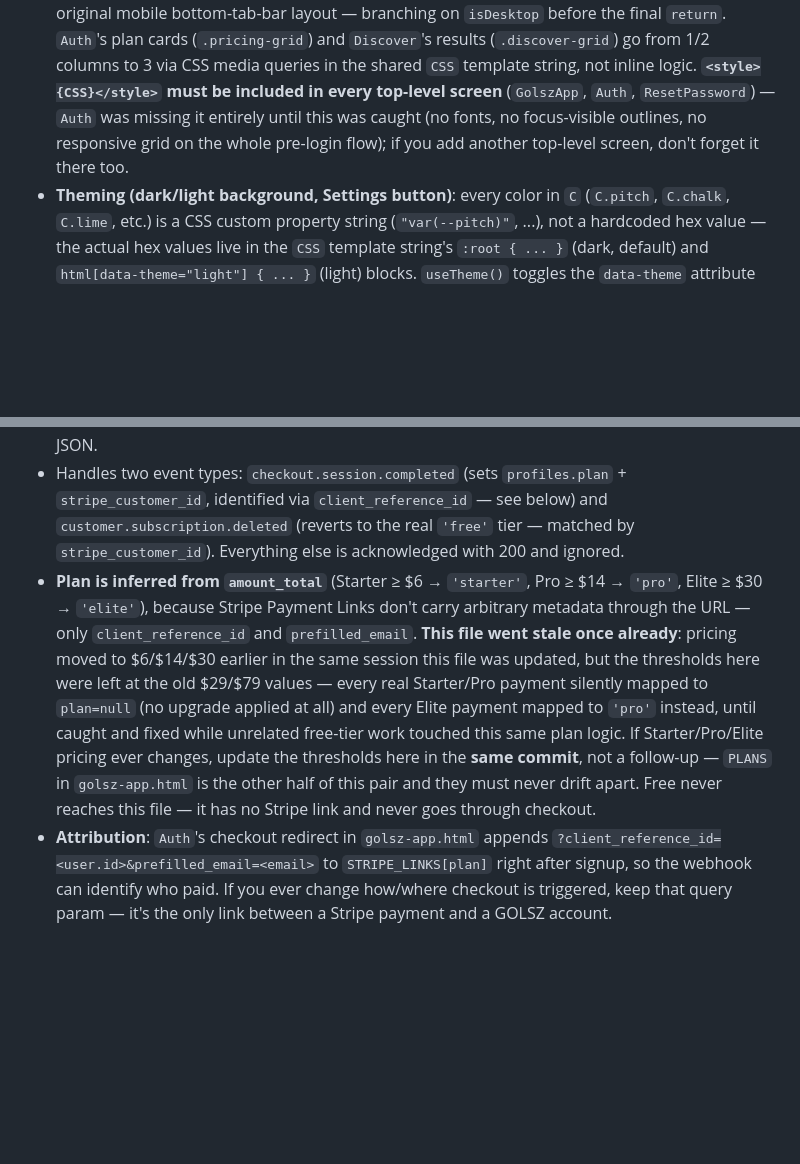
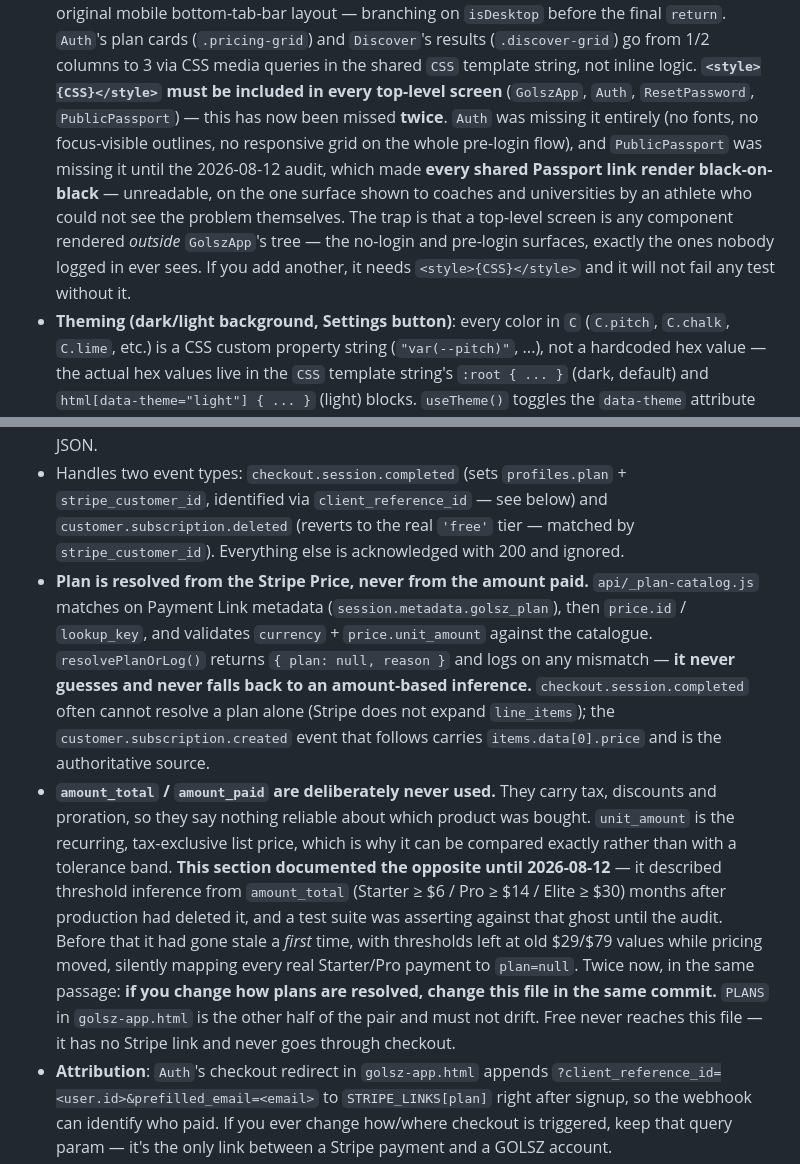
Before and after one commit to dimitridavourlis-glitch/Golsz, a Markdown page: CLAUDE.md, 2 parts joined by grey strips. Rendered like a GitHub page; blank space fills up the shorter version.

Commit message:
CLAUDE.md: correct two sections that had gone stale into actively wrong
Both were not merely out of date — they documented the OPPOSITE of the code,
which is worse than saying nothing, because the next session trusts them.

1. Stripe plan resolution. This file described threshold inference from
   `amount_total` (Starter >= $6 / Pro >= $14 / Elite >= $30) months after
   production deleted it. api/_plan-catalog.js resolves from the Price —
   metadata, then price.id / lookup_key, validated against currency and
   unit_amount — and explicitly never falls back to an amount. A test suite
   was asserting against the ghost until today's audit. Note this passage had
   ALREADY gone stale once before, and says so; it has now done it twice.

2. The `<style>{CSS}</style>` rule listed GolszApp, Auth and ResetPassword.
   PublicPassport was missing, which rendered every shared Passport link
   black-on-black — unreadable, on the one surface an athlete shows to coaches
   and cannot see themselves. Added, with the reason it keeps happening: a
   top-level screen is anything rendered outside GolszApp's tree, i.e. exactly
   the no-login surfaces nobody logged in ever sees, and nothing fails a test.

Verified: 57/57 suites, 2406 assertions.

Co-Authored-By: Claude Opus 5 <noreply@anthropic.com>

```diff
--- a/CLAUDE.md
+++ b/CLAUDE.md
@@ -89,9 +89,14 @@ There is no build/lint/test tooling in this repo. Relevant commands:
   mobile bottom-tab-bar layout — branching on `isDesktop` before the final `return`. `Auth`'s plan cards
   (`.pricing-grid`) and `Discover`'s results (`.discover-grid`) go from 1/2 columns to 3 via CSS media
   queries in the shared `CSS` template string, not inline logic. **`<style>{CSS}</style>` must be included
-  in every top-level screen** (`GolszApp`, `Auth`, `ResetPassword`) — `Auth` was missing it entirely until
-  this was caught (no fonts, no focus-visible outlines, no responsive grid on the whole pre-login flow);
-  if you add another top-level screen, don't forget it there too.
+  in every top-level screen** (`GolszApp`, `Auth`, `ResetPassword`, `PublicPassport`) — this has now been
+  missed **twice**. `Auth` was missing it entirely (no fonts, no focus-visible outlines, no responsive grid
+  on the whole pre-login flow), and `PublicPassport` was missing it until the 2026-08-12 audit, which made
+  **every shared Passport link render black-on-black** — unreadable, on the one surface shown to coaches
+  and universities by an athlete who could not see the problem themselves.
+  The trap is that a top-level screen is any component rendered *outside* `GolszApp`'s tree — the no-login
+  and pre-login surfaces, exactly the ones nobody logged in ever sees. If you add another, it needs
+  `<style>{CSS}</style>` and it will not fail any test without it.
 - **Theming (dark/light background, Settings button)**: every color in `C` (`C.pitch`, `C.chalk`, `C.lime`,
   etc.) is a CSS custom property string (`"var(--pitch)"`, ...), not a hardcoded hex value — the actual hex
   values live in the `CSS` template string's `:root { ... }` (dark, default) and `html[data-theme="light"]
@@ -305,15 +310,23 @@ There is no build/lint/test tooling in this repo. Relevant commands:
 - Handles two event types: `checkout.session.completed` (sets `profiles.plan` + `stripe_customer_id`,
   identified via `client_reference_id` — see below) and `customer.subscription.deleted` (reverts to the real
   `'free'` tier — matched by `stripe_customer_id`). Everything else is acknowledged with 200 and ignored.
-- **Plan is inferred from `amount_total`** (Starter ≥ $6 → `'starter'`, Pro ≥ $14 → `'pro'`, Elite ≥ $30 →
-  `'elite'`), because Stripe Payment Links don't carry arbitrary metadata through the URL — only
-  `client_reference_id` and `prefilled_email`. **This file went stale once already**: pricing moved to
-  $6/$14/$30 earlier in the same session this file was updated, but the thresholds here were left at the old
-  $29/$79 values — every real Starter/Pro payment silently mapped to `plan=null` (no upgrade applied at all)
-  and every Elite payment mapped to `'pro'` instead, until caught and fixed while unrelated free-tier work
-  touched this same plan logic. If Starter/Pro/Elite pricing ever changes, update the thresholds here in the
-  **same commit**, not a follow-up — `PLANS` in `golsz-app.html` is the other half of this pair and they must
-  never drift apart. Free never reaches this file — it has no Stripe link and never goes through checkout.
+- **Plan is resolved from the Stripe Price, never from the amount paid.** `api/_plan-catalog.js` matches on
+  Payment Link metadata (`session.metadata.golsz_plan`), then `price.id` / `lookup_key`, and validates
+  `currency` + `price.unit_amount` against the catalogue. `resolvePlanOrLog()` returns `{ plan: null, reason }`
+  and logs on any mismatch — **it never guesses and never falls back to an amount-based inference.**
+  `checkout.session.completed` often cannot resolve a plan alone (Stripe does not expand `line_items`);
+  the `customer.subscription.created` event that follows carries `items.data[0].price` and is the
+  authoritative source.
+- **`amount_total` / `amount_paid` are deliberately never used.** They carry tax, discounts and proration,
+  so they say nothing reliable about which product was bought. `unit_amount` is the recurring, tax-exclusive
+  list price, which is why it can be compared exactly rather than with a tolerance band.
+  **This section documented the opposite until 2026-08-12** — it described threshold inference from
+  `amount_total` (Starter ≥ $6 / Pro ≥ $14 / Elite ≥ $30) months after production had deleted it, and a test
+  suite was asserting against that ghost until the audit. Before that it had gone stale a *first* time, with
+  thresholds left at old $29/$79 values while pricing moved, silently mapping every real Starter/Pro payment
+  to `plan=null`. Twice now, in the same passage: **if you change how plans are resolved, change this file in
+  the same commit.** `PLANS` in `golsz-app.html` is the other half of the pair and must not drift.
+  Free never reaches this file — it has no Stripe link and never goes through checkout.
 - **Attribution**: `Auth`'s checkout redirect in `golsz-app.html` appends
   `?client_reference_id=<user.id>&prefilled_email=<email>` to `STRIPE_LINKS[plan]` right after signup, so
   the webhook can identify who paid. If you ever change how/where checkout is triggered, keep that query
```
